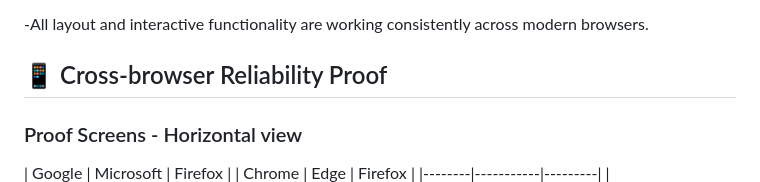
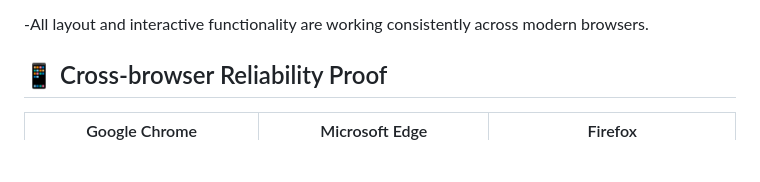
Before and after one commit to Heng03a/jquery-todo-app, a Markdown page: README.md, the part around one of its changes. Drawn GitHub-style; blank space fills up the shorter version.

Commit message:
Preparing README

```diff
--- a/README.md
+++ b/README.md
@@ -139,9 +139,8 @@ The layout maintains structural integrity across device sizes.
 -All layout and interactive functionality are working consistently across modern browsers.
 
 ## 📱 Cross-browser Reliability Proof
-### Proof Screens - Horizontal view
 
-| Google | Microsoft | Firefox |
-| Chrome | Edge      | Firefox |
-|--------|-----------|---------|
+
+| Google Chrome | Microsoft Edge | Firefox |
+|---------------|----------------|---------|
 | ![Google Chrome Screenshot](docs/proof/cross-browser/Google_chrome.png) | ![Microsoft Edge Screenshot](docs/proof/cross-browser/Microsoft_edge.png) | ![Firefox Screenshot](docs/proof/cross-browser/Firefox.png) |
```
Also changed, not shown: other parts of README.md (+0 -11 lines).
